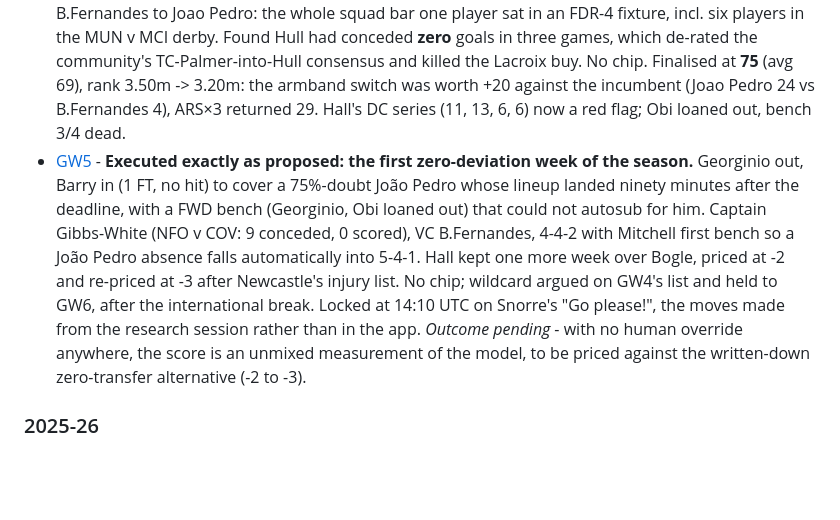
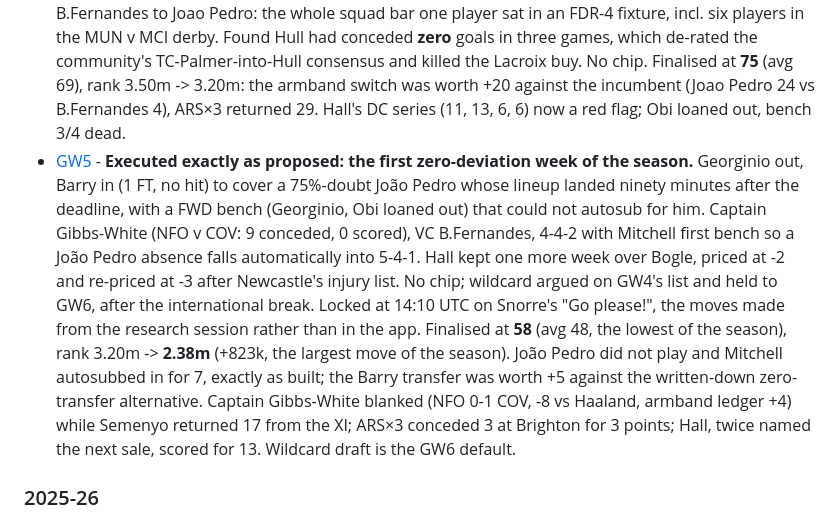
Before and after one commit to vongohren/fpl-ai-assist, a Markdown page: docs/gw-decisions/README.md, the part around the change. GitHub-like rendering; blank space fills up the shorter version.

Commit message:
docs(gw-decisions): GW5 Outcome — 58 (avg 48), rank +823k, the autosub branch paid +5 (#46)
Fill the Outcome, flag outcomes, armband ledger and Learnings for GW5 from the
live API (bootstrap-static, event/5/live, entry picks and history), gate
confirmed: finished + data_checked + automatic_subs populated.

- 58 points, bench 8, no hit. Average 48, highest 126. Rank 3,200,152 -> 2,376,841.
- João Pedro did not play; Mitchell autosubbed into 5-4-1 for 7, as designed.
  The Barry transfer was worth +5 against the written-down zero-transfer line.
- Captain Gibbs-White 2 (NFO 0-1 COV): 0 vs B.Fernandes, -8 vs Haaland,
  ledger +4. Semenyo 17 sat one slot away.
- ARS×3 conceded 3 at Brighton for 3 points. Hall, named the next sale, 13.
- Eight adjustments for GW6, opening with the wildcard draft by default.

Co-authored-by: Life Agent <agent@vongohren.me>
Co-authored-by: Claude Opus 5 (1M context) <noreply@anthropic.com>

```diff
--- a/docs/gw-decisions/README.md
+++ b/docs/gw-decisions/README.md
@@ -29,7 +29,7 @@ Each gameweek file records:
 - [GW2](2026-27/gw2.md) - *Retro-written.* No transfers, no evaluation run. 93 pts on a B.Fernandes haul (+20 armband swing vs Haaland), rank 5.57m -> 3.35m. Masked three dead squad slots.
 - [GW3](2026-27/gw3.md) - **First hit of the season (-4).** Bruno G./Wilson/Munoz out, Mbeumo/Hall/Gomez in. Built an underlying-stats xPts model and found the premium tier is a value trap: every player above £9m is worse value than everything below. Captain B.Fernandes, VC moved to Gibbs-White. No chip.
 - [GW4](2026-27/gw4.md) - **First armband change of the season.** O'Reilly out, Calafiori in (1 FT, no hit). Captain moved off B.Fernandes to Joao Pedro: the whole squad bar one player sat in an FDR-4 fixture, incl. six players in the MUN v MCI derby. Found Hull had conceded **zero** goals in three games, which de-rated the community's TC-Palmer-into-Hull consensus and killed the Lacroix buy. No chip. Finalised at **75** (avg 69), rank 3.50m -> 3.20m: the armband switch was worth +20 against the incumbent (Joao Pedro 24 vs B.Fernandes 4), ARS×3 returned 29. Hall's DC series (11, 13, 6, 6) now a red flag; Obi loaned out, bench 3/4 dead.
-- [GW5](2026-27/gw5.md) - **Executed exactly as proposed: the first zero-deviation week of the season.** Georginio out, Barry in (1 FT, no hit) to cover a 75%-doubt João Pedro whose lineup landed ninety minutes after the deadline, with a FWD bench (Georginio, Obi loaned out) that could not autosub for him. Captain Gibbs-White (NFO v COV: 9 conceded, 0 scored), VC B.Fernandes, 4-4-2 with Mitchell first bench so a João Pedro absence falls automatically into 5-4-1. Hall kept one more week over Bogle, priced at -2 and re-priced at -3 after Newcastle's injury list. No chip; wildcard argued on GW4's list and held to GW6, after the international break. Locked at 14:10 UTC on Snorre's "Go please!", the moves made from the research session rather than in the app. *Outcome pending* - with no human override anywhere, the score is an unmixed measurement of the model, to be priced against the written-down zero-transfer alternative (-2 to -3).
+- [GW5](2026-27/gw5.md) - **Executed exactly as proposed: the first zero-deviation week of the season.** Georginio out, Barry in (1 FT, no hit) to cover a 75%-doubt João Pedro whose lineup landed ninety minutes after the deadline, with a FWD bench (Georginio, Obi loaned out) that could not autosub for him. Captain Gibbs-White (NFO v COV: 9 conceded, 0 scored), VC B.Fernandes, 4-4-2 with Mitchell first bench so a João Pedro absence falls automatically into 5-4-1. Hall kept one more week over Bogle, priced at -2 and re-priced at -3 after Newcastle's injury list. No chip; wildcard argued on GW4's list and held to GW6, after the international break. Locked at 14:10 UTC on Snorre's "Go please!", the moves made from the research session rather than in the app. Finalised at **58** (avg 48, the lowest of the season), rank 3.20m -> **2.38m** (+823k, the largest move of the season). João Pedro did not play and Mitchell autosubbed in for 7, exactly as built; the Barry transfer was worth +5 against the written-down zero-transfer alternative. Captain Gibbs-White blanked (NFO 0-1 COV, -8 vs Haaland, armband ledger +4) while Semenyo returned 17 from the XI; ARS×3 conceded 3 at Brighton for 3 points; Hall, twice named the next sale, scored for 13. Wildcard draft is the GW6 default.
 
 ### 2025-26
 - [GW29](2025-26/gw29.md) - Wirtz + Guiu out, Dewsbury-Hall + Sesko in
```
Also changed, not shown: 1 other file.
